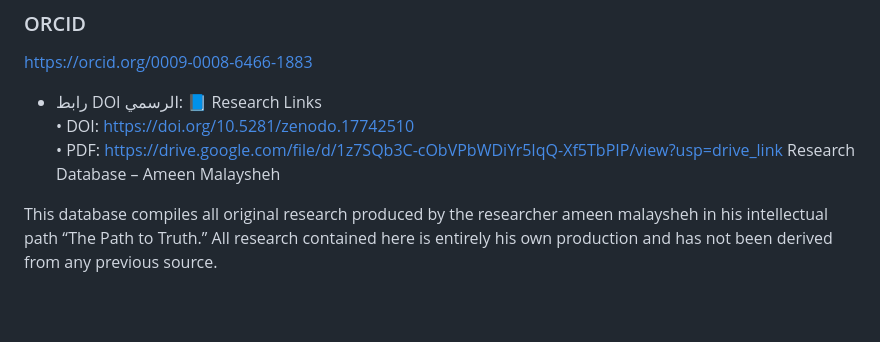
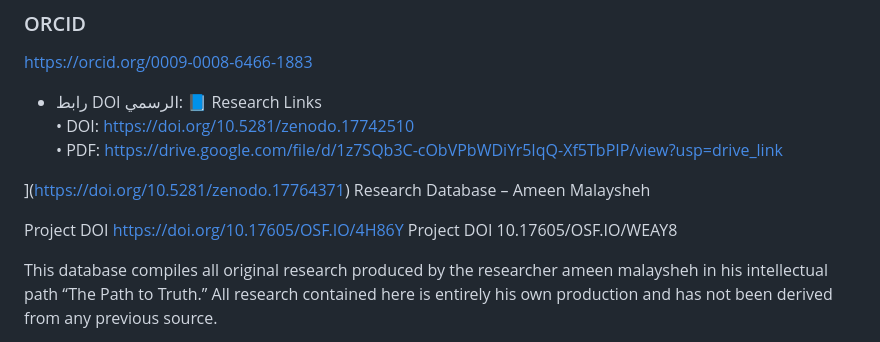
Before and after one commit to ameenmalaysheh/Ameen-Malaysheh, a Markdown page: README.md, the part around the change. Drawn GitHub-style; blank space fills up the shorter version.

```diff
--- a/README.md
+++ b/README.md
@@ -131,10 +131,15 @@ https://orcid.org/0009-0008-6466-1883
 📘 Research Links
 • DOI: https://doi.org/10.5281/zenodo.17742510
 • PDF: https://drive.google.com/file/d/1z7SQb3C-cObVPbWDiYr5IqQ-Xf5TbPIP/view?usp=drive_link
-[
+
 ](https://doi.org/10.5281/zenodo.17764371)[
 ](https://doi.org/10.5281/zenodo.17763939)
  Research Database – Ameen Malaysheh
+
+Project DOI
+https://doi.org/10.17605/OSF.IO/4H86Y
+Project DOI
+10.17605/OSF.IO/WEAY8
 
 This database compiles all original research produced by the researcher ameen malaysheh in his intellectual path “The Path to Truth.”
 All research contained here is entirely his own production and has not been derived from any previous source.
```
